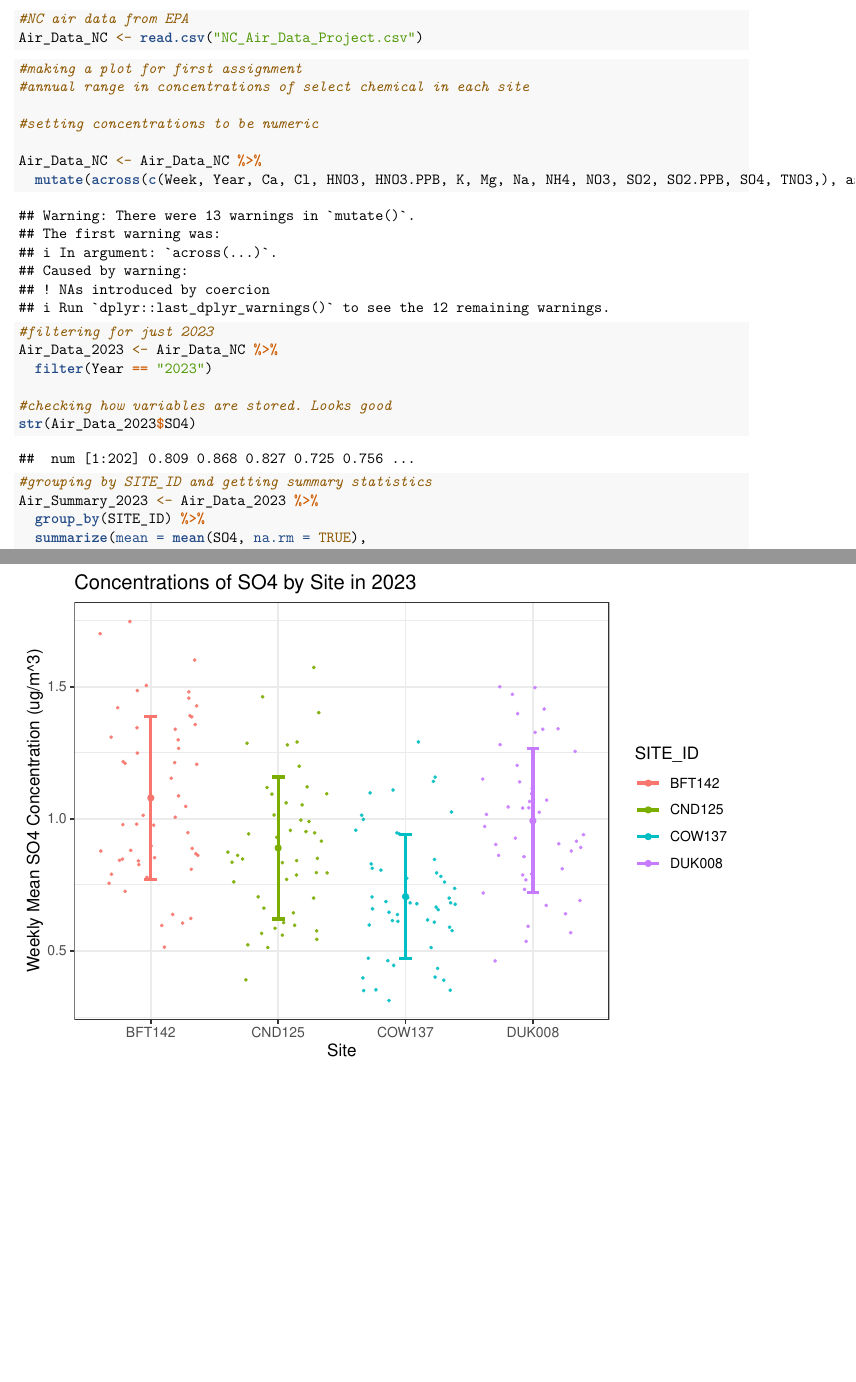
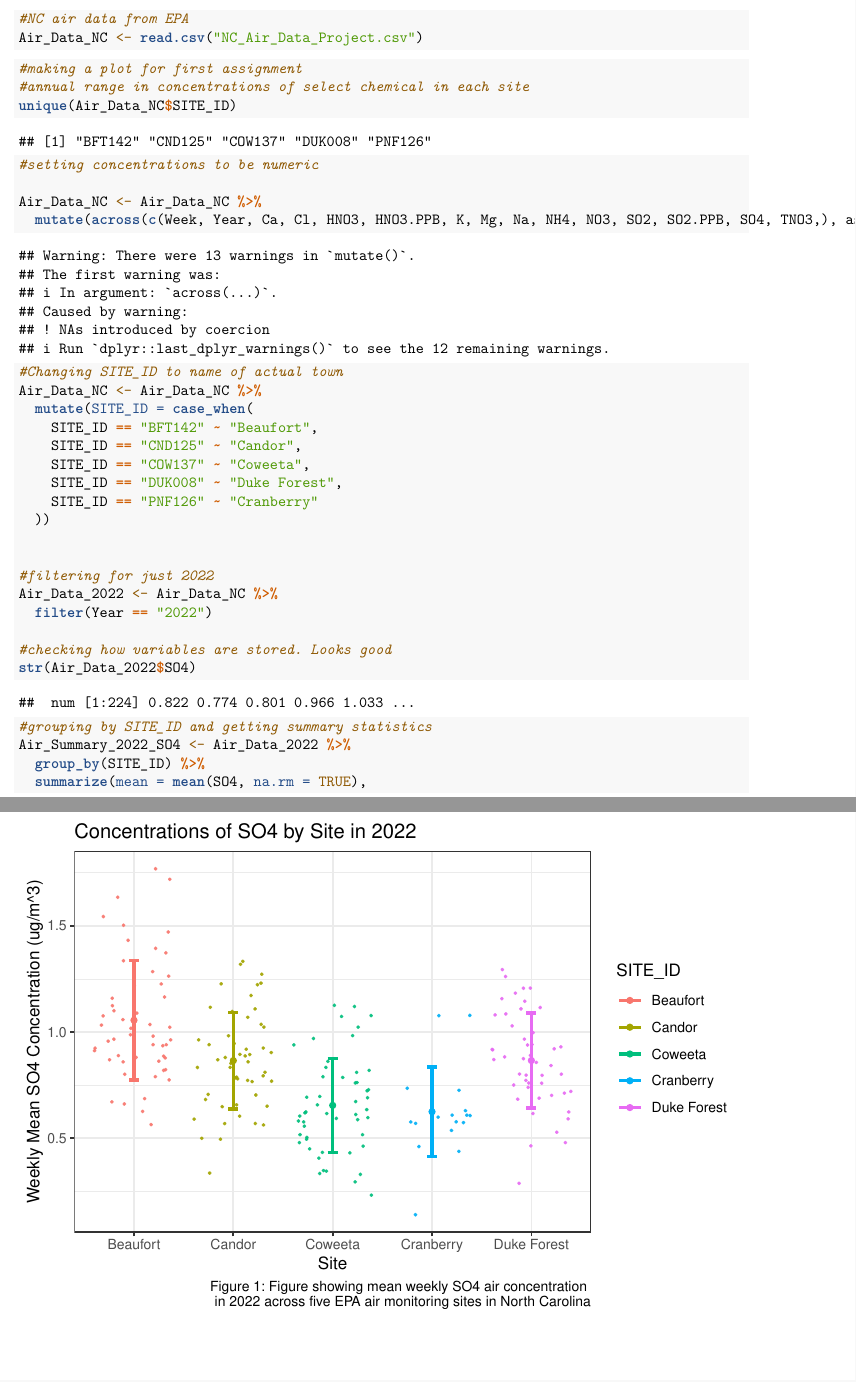
Before and after one commit to Rachel-W-env/ENV_710_Session_4_Lab, an R Markdown document (ByndlossIKellerBWilliamsRFinalPaper.Rmd): two parts of pages 1 and 2 of 2 before the commit and two parts of pages 1 and 3 of 3 after it, joined at a grey line, cut so that both start at the same text, the shorter picture padded with empty space. Rendered offline with R 4.5, knitr and Pandoc, then LaTeX, with nearby package versions; code that draws random numbers runs with fixed seeds of ours.

Commit message:
graph revisions

````diff
--- a/ByndlossIKellerBWilliamsRFinalPaper.Rmd
+++ b/ByndlossIKellerBWilliamsRFinalPaper.Rmd
@@ -27,21 +27,33 @@ Air_Data_NC <- read.csv("NC_Air_Data_Project.csv")
 ```{r}
 #making a plot for first assignment
 #annual range in concentrations of select chemical in each site
-
+unique(Air_Data_NC$SITE_ID)
 #setting concentrations to be numeric
 
 Air_Data_NC <- Air_Data_NC %>%
   mutate(across(c(Week, Year, Ca, Cl, HNO3, HNO3.PPB, K, Mg, Na, NH4, NO3, SO2, SO2.PPB, SO4, TNO3,), as.numeric))
 
-#filtering for just 2023
-Air_Data_2023 <- Air_Data_NC %>%
-  filter(Year == "2023")
+#Changing SITE_ID to name of actual town
+Air_Data_NC <- Air_Data_NC %>%
+  mutate(SITE_ID = case_when(
+    SITE_ID == "BFT142" ~ "Beaufort",
+    SITE_ID == "CND125" ~ "Candor",
+    SITE_ID == "COW137" ~ "Coweeta",
+    SITE_ID == "DUK008" ~ "Duke Forest",
+    SITE_ID == "PNF126" ~ "Cranberry"
+  ))
+
+
+#filtering for just 2022
+Air_Data_2022 <- Air_Data_NC %>%
+  filter(Year == "2022")
 
 #checking how variables are stored. Looks good
-str(Air_Data_2023$SO4)
+str(Air_Data_2022$SO4)
+
 
 #grouping by SITE_ID and getting summary statistics
-Air_Summary_2023 <- Air_Data_2023 %>%
+Air_Summary_2022_SO4 <- Air_Data_2022 %>%
   group_by(SITE_ID) %>%
   summarize(mean = mean(SO4, na.rm = TRUE),
             sd = sd(SO4, na.rm = TRUE)) %>%
````
Also changed, not shown: ByndlossIKellerBWilliamsRFinalPaper.Rmd (15 more changed lines).
